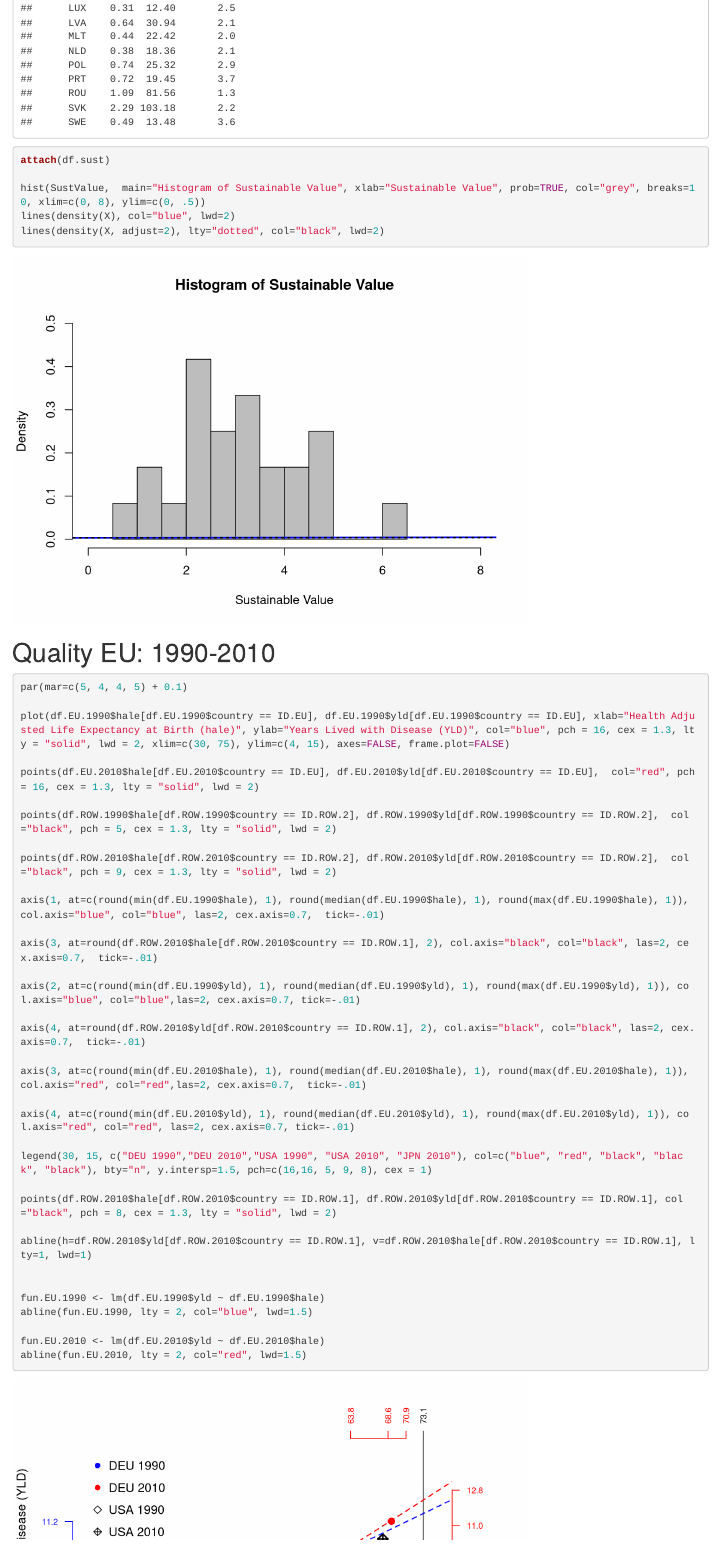
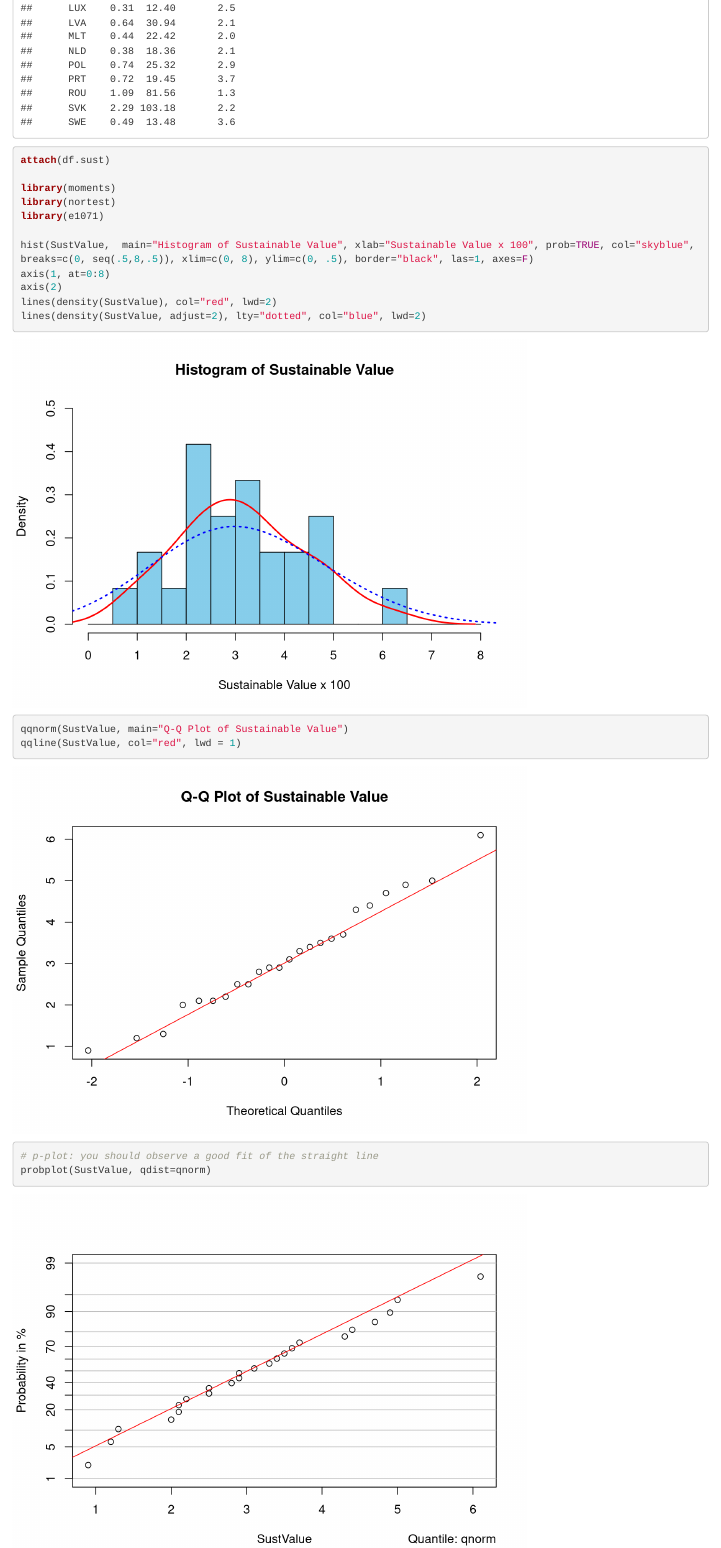
Before and after one commit to SAO65/HMS_SQIL_2017_Capstone, an R Markdown document (PreliminaryDataAnalysis.Rmd): the page in a window 1100 px wide, from 2480 px down. Rendered offline with R 4.5, knitr and Pandoc, with nearby package versions.

Commit message:
June 17, 2016

````diff
--- a/PreliminaryDataAnalysis.Rmd
+++ b/PreliminaryDataAnalysis.Rmd
@@ -339,68 +339,26 @@ ID.EU
 
 print(df.sust, row.names = F)
 
-attach(df.sust)
-
-hist(SustValue,  main="Histogram of Sustainable Value", xlab="Sustainable Value", prob=TRUE, col="grey", breaks=10, xlim=c(0, 8), ylim=c(0, .5))
-lines(density(X), col="blue", lwd=2)
-lines(density(X, adjust=2), lty="dotted", col="black", lwd=2)
-
 ```
 
 
-
-# Quality EU: 1990-2010
-
-```{r}
-par(mar=c(5, 4, 4, 5) + 0.1)
-
-plot(df.EU.1990$hale[df.EU.1990$country == ID.EU], df.EU.1990$yld[df.EU.1990$country == ID.EU], xlab="Health Adjusted Life Expectancy at Birth (hale)", ylab="Years Lived with Disease (YLD)", col="blue", pch = 16, cex = 1.3, lty = "solid", lwd = 2, xlim=c(30, 75), ylim=c(4, 15), axes=FALSE, frame.plot=FALSE)
-
-points(df.EU.2010$hale[df.EU.2010$country == ID.EU], df.EU.2010$yld[df.EU.2010$country == ID.EU],  col="red", pch = 16, cex = 1.3, lty = "solid", lwd = 2)
-
-points(df.ROW.1990$hale[df.ROW.1990$country == ID.ROW.2], df.ROW.1990$yld[df.ROW.1990$country == ID.ROW.2],  col="black", pch = 5, cex = 1.3, lty = "solid", lwd = 2)
-
-points(df.ROW.2010$hale[df.ROW.2010$country == ID.ROW.2], df.ROW.2010$yld[df.ROW.2010$country == ID.ROW.2],  col="black", pch = 9, cex = 1.3, lty = "solid", lwd = 2)
-
-axis(1, at=c(round(min(df.EU.1990$hale), 1), round(median(df.EU.1990$hale), 1), round(max(df.EU.1990$hale), 1)), col.axis="blue", col="blue", las=2, cex.axis=0.7,  tick=-.01)
-
-axis(3, at=round(df.ROW.2010$hale[df.ROW.2010$country == ID.ROW.1], 2), col.axis="black", col="black", las=2, cex.axis=0.7,  tick=-.01)
-
-axis(2, at=c(round(min(df.EU.1990$yld), 1), round(median(df.EU.1990$yld), 1), round(max(df.EU.1990$yld), 1)), col.axis="blue", col="blue",las=2, cex.axis=0.7, tick=-.01)
-
-axis(4, at=round(df.ROW.2010$yld[df.ROW.2010$country == ID.ROW.1], 2), col.axis="black", col="black", las=2, cex.axis=0.7,  tick=-.01)
-
-axis(3, at=c(round(min(df.EU.2010$hale), 1), round(median(df.EU.2010$hale), 1), round(max(df.EU.2010$hale), 1)), col.axis="red", col="red",las=2, cex.axis=0.7,  tick=-.01)
-
-axis(4, at=c(round(min(df.EU.2010$yld), 1), round(median(df.EU.2010$yld), 1), round(max(df.EU.2010$yld), 1)), col.axis="red", col="red", las=2, cex.axis=0.7, tick=-.01)
-
-legend(30, 15, c("DEU 1990","DEU 2010","USA 1990", "USA 2010", "JPN 2010"), col=c("blue", "red", "black", "black", "black"), bty="n", y.intersp=1.5, pch=c(16,16, 5, 9, 8), cex = 1)
-
-points(df.ROW.2010$hale[df.ROW.2010$country == ID.ROW.1], df.ROW.2010$yld[df.ROW.2010$country == ID.ROW.1], col="black", pch = 8, cex = 1.3, lty = "solid", lwd = 2)
-
-abline(h=df.ROW.2010$yld[df.ROW.2010$country == ID.ROW.1], v=df.ROW.2010$hale[df.ROW.2010$country == ID.ROW.1], lty=1, lwd=1)
-
-
-fun.EU.1990 <- lm(df.EU.1990$yld ~ df.EU.1990$hale)
-abline(fun.EU.1990, lty = 2, col="blue", lwd=1.5)
-
-fun.EU.2010 <- lm(df.EU.2010$yld ~ df.EU.2010$hale)
-abline(fun.EU.2010, lty = 2, col="red", lwd=1.5)
-
-```
-
-
-# Cost EU: 1990-2010
-
 ```{r}
 
-par(mar=c(5, 4, 4, 5) + 0.1)
+attach(df.sust)
 
-plot(df.EU.1990$yld[df.EU.1990$country == ID.EU], df.EU.1990$the[df.EU.1990$country == ID.EU], xlab="Life Expectancy at Birth", ylab="Per Capita Total Health Expenditure", col="blue", pch = 16, cex = 1.3, lty = "solid", lwd = 2, xlim=c(4, 15), ylim=c(100, 8500), axes=FALSE, frame.plot=FALSE)
+library(moments)
+library(nortest)
+library(e1071)
 
-points(df.EU.2010$yld[df.EU.2010$country == ID.EU], df.EU.2010$the[df.EU.2010$country == ID.EU],  col="red", pch = 16, cex = 1.3, lty = "solid", lwd = 2)
+hist(SustValue,  main="Histogram of Sustainable Value", xlab="Sustainable Value x 100", prob=TRUE, col="skyblue", breaks=c(0, seq(.5,8,.5)), xlim=c(0, 8), ylim=c(0, .5), border="black", las=1, axes=F)
+axis(1, at=0:8)
+axis(2)
+lines(density(SustValue), col="red", lwd=2)
+lines(density(SustValue, adjust=2), lty="dotted", col="blue", lwd=2)
 
-points(df.ROW.1990$yld[df.ROW.1990$country == ID.ROW.2], df.ROW.1990$the[df.ROW.1990$country == ID.ROW.2],  col="black", pch = 5, cex = 1.3, lty = "solid", lwd = 2)
+qqnorm(SustValue, main="Q-Q Plot of Sustainable Value")
+qqline(SustValue, col="red", lwd = 1)
 
-points(df.ROW.2010$yld[df.ROW.2010$country == ID.ROW.2], df.ROW.2010$the[df.ROW.2010$country == ID.ROW.2],  col="black", pch = 9, cex = 1.3, lty = "solid", lwd = 2)
+# p-plot: you should observe a good fit of the straight line
+probplot(SustValue, qdist=qnorm)
 
````
Also changed, not shown: PreliminaryDataAnalysis.Rmd (50 more changed lines), 1 other file.
